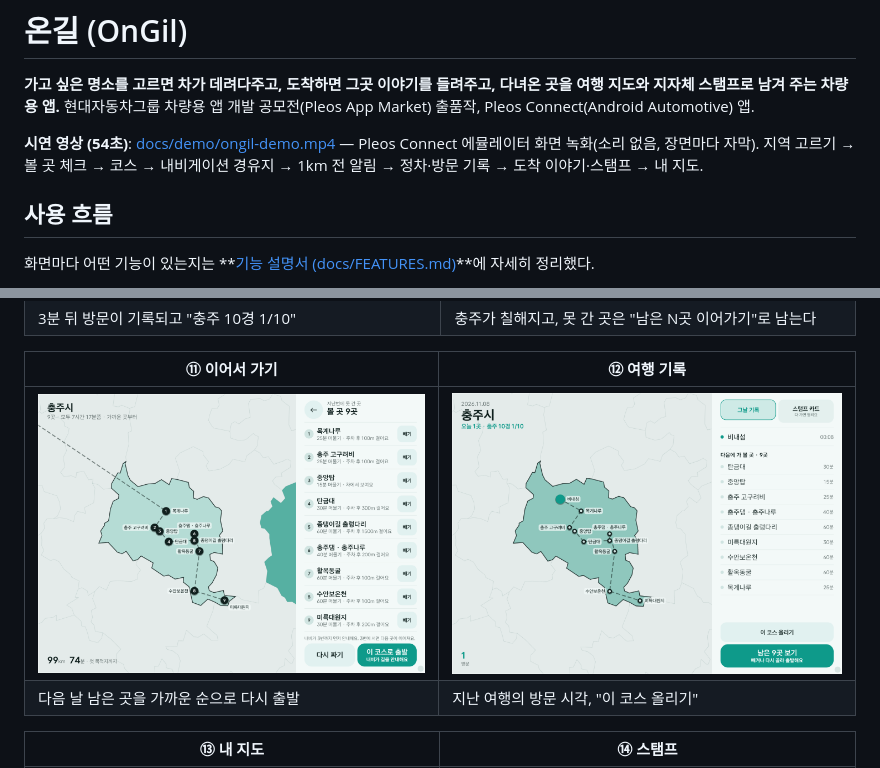
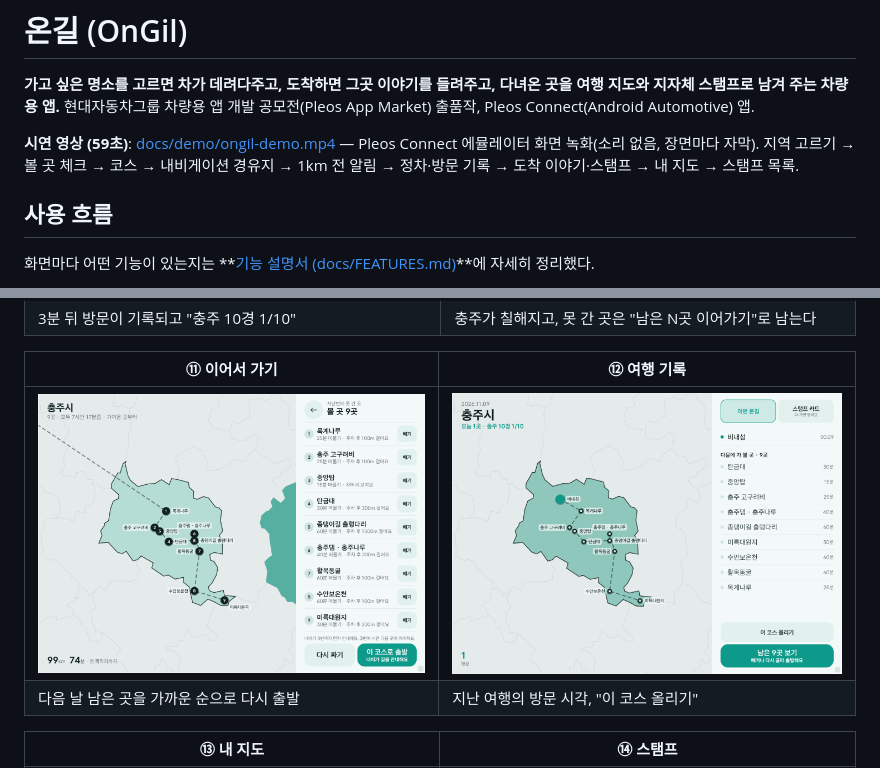
Before and after one commit to GUMBOKIM/pleos-app-ongil, a Markdown page: README.md, 2 parts joined by grey strips. Drawn GitHub-style; pictures changed too: docs/screenshots/m5-card.png.

```diff
--- a/README.md
+++ b/README.md
@@ -2,7 +2,7 @@
 
 **가고 싶은 명소를 고르면 차가 데려다주고, 도착하면 그곳 이야기를 들려주고, 다녀온 곳을 여행 지도와 지자체 스탬프로 남겨 주는 차량용 앱.** 현대자동차그룹 차량용 앱 개발 공모전(Pleos App Market) 출품작, Pleos Connect(Android Automotive) 앱.
 
-**시연 영상 (54초)**: [docs/demo/ongil-demo.mp4](docs/demo/ongil-demo.mp4) — Pleos Connect 에뮬레이터 화면 녹화(소리 없음, 장면마다 자막). 지역 고르기 → 볼 곳 체크 → 코스 → 내비게이션 경유지 → 1km 전 알림 → 정차·방문 기록 → 도착 이야기·스탬프 → 내 지도.
+**시연 영상 (59초)**: [docs/demo/ongil-demo.mp4](docs/demo/ongil-demo.mp4) — Pleos Connect 에뮬레이터 화면 녹화(소리 없음, 장면마다 자막). 지역 고르기 → 볼 곳 체크 → 코스 → 내비게이션 경유지 → 1km 전 알림 → 정차·방문 기록 → 도착 이야기·스탬프 → 내 지도 → 스탬프 목록.
 
 ## 사용 흐름
 
```
Also changed, not shown: docs/FEATURES.md (+2 -2 lines), 4 other files.
